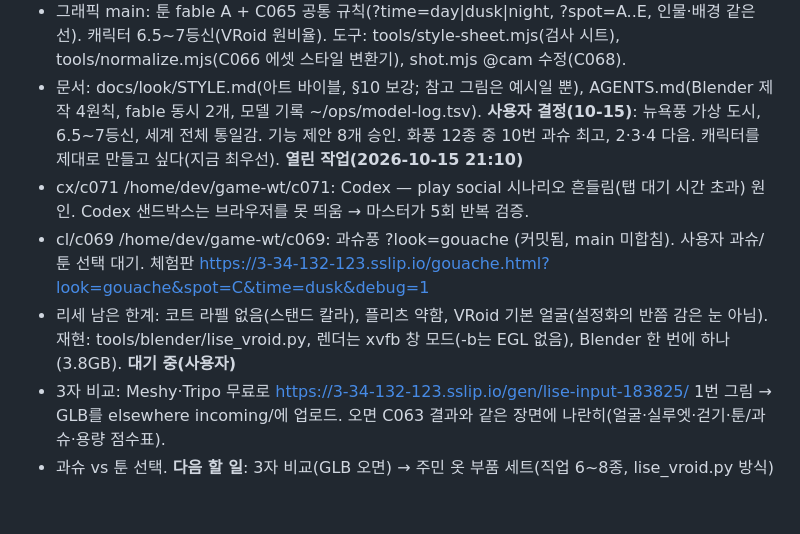
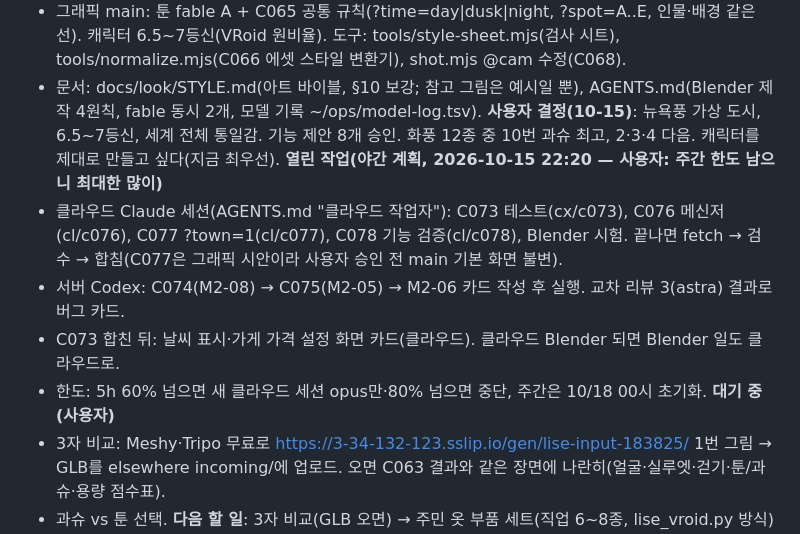
Before and after one commit to seoji2005/elsewhere, a Markdown page: progress.md, the part around the change. Rendered like a GitHub page; blank space fills up the shorter version.

Commit message:
이어받기: 야간 계획
Co-Authored-By: Claude Opus 5.5 <noreply@anthropic.com>

```diff
--- a/progress.md
+++ b/progress.md
@@ -21,10 +21,11 @@
 - 그래픽 main: 툰 fable A + C065 공통 규칙(?time=day|dusk|night, ?spot=A..E, 인물·배경 같은 선). 캐릭터 6.5~7등신(VRoid 원비율). 도구: tools/style-sheet.mjs(검사 시트), tools/normalize.mjs(C066 에셋 스타일 변환기), shot.mjs @cam 수정(C068).
 - 문서: docs/look/STYLE.md(아트 바이블, §10 보강; 참고 그림은 예시일 뿐), AGENTS.md(Blender 제작 4원칙, fable 동시 2개, 모델 기록 ~/ops/model-log.tsv).
 **사용자 결정(10-15)**: 뉴욕풍 가상 도시, 6.5~7등신, 세계 전체 통일감. 기능 제안 8개 승인. 화풍 12종 중 10번 과슈 최고, 2·3·4 다음. 캐릭터를 제대로 만들고 싶다(지금 최우선).
-**열린 작업(2026-10-15 21:10)**
-- cx/c071 /home/dev/game-wt/c071: Codex — play social 시나리오 흔들림(탭 대기 시간 초과) 원인. Codex 샌드박스는 브라우저를 못 띄움 → 마스터가 5회 반복 검증.
-- cl/c069 /home/dev/game-wt/c069: 과슈풍 ?look=gouache (커밋됨, main 미합침). 사용자 과슈/툰 선택 대기. 체험판 https://3-34-132-123.sslip.io/gouache.html?look=gouache&spot=C&time=dusk&debug=1
-- 리세 남은 한계: 코트 라펠 없음(스탠드 칼라), 플리츠 약함, VRoid 기본 얼굴(설정화의 반쯤 감은 눈 아님). 재현: tools/blender/lise_vroid.py, 렌더는 xvfb 창 모드(-b는 EGL 없음), Blender 한 번에 하나(3.8GB).
+**열린 작업(야간 계획, 2026-10-15 22:20 — 사용자: 주간 한도 남으니 최대한 많이)**
+- 클라우드 Claude 세션(AGENTS.md "클라우드 작업자"): C073 테스트(cx/c073), C076 메신저(cl/c076), C077 ?town=1(cl/c077), C078 기능 검증(cl/c078), Blender 시험. 끝나면 fetch → 검수 → 합침(C077은 그래픽 시안이라 사용자 승인 전 main 기본 화면 불변).
+- 서버 Codex: C074(M2-08) → C075(M2-05) → M2-06 카드 작성 후 실행. 교차 리뷰 3(astra) 결과로 버그 카드.
+- C073 합친 뒤: 날씨 표시·가게 가격 설정 화면 카드(클라우드). 클라우드 Blender 되면 Blender 일도 클라우드로.
+- 한도: 5h 60% 넘으면 새 클라우드 세션 opus만·80% 넘으면 중단, 주간은 10/18 00시 초기화.
 **대기 중(사용자)**
 - 3자 비교: Meshy·Tripo 무료로 https://3-34-132-123.sslip.io/gen/lise-input-183825/ 1번 그림 → GLB를 elsewhere incoming/에 업로드. 오면 C063 결과와 같은 장면에 나란히(얼굴·실루엣·걷기·툰/과슈·용량 점수표).
 - 과슈 vs 툰 선택.
```
